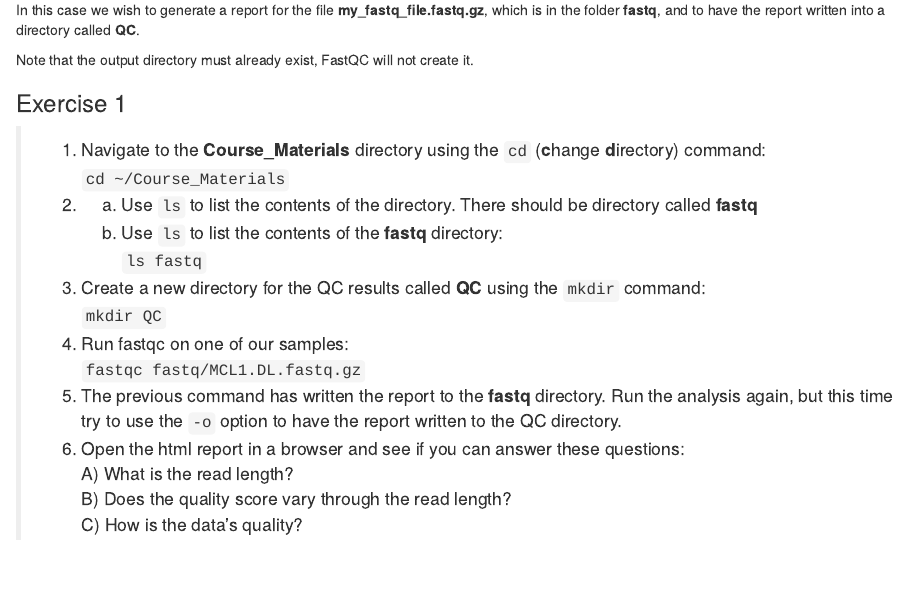
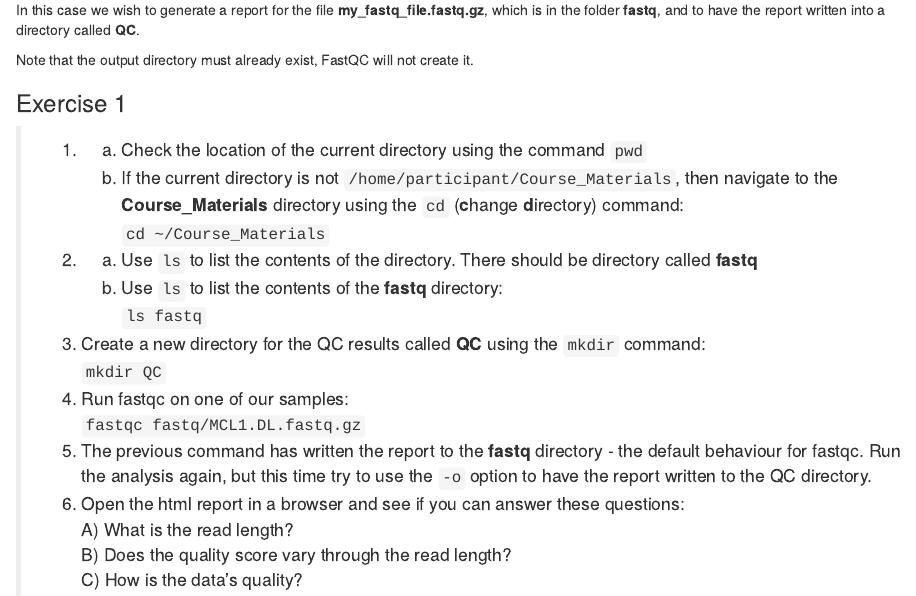
Before and after one commit to bioinformatics-core-shared-training/RNAseq_September_2019, an R Markdown document (Course_Materials/B_FastQC_practical.Rmd): the page in a window 1100 px wide, from 680 px down. The pictures show the output file html/B_FastQC_practical.html that the author committed with the source, opened offline.

Commit message:
Add pwd to exercise

```diff
--- a/Course_Materials/B_FastQC_practical.Rmd
+++ b/Course_Materials/B_FastQC_practical.Rmd
@@ -52,8 +52,12 @@
 
 ### Exercise 1
 
-> 1. Navigate to the **Course_Materials** directory using the `cd` (**c**hange
->    **d**irectory) command:
+> 1.
+>       a) Check the location of the current directory using the command `pwd`
+>       b) If the current directory is not
+>       `/home/participant/Course_Materials`, then navigate to the
+>       **Course_Materials** directory using the `cd` (**c**hange
+>       **d**irectory) command:
 > `cd ~/Course_Materials`
 >
 > 2.
@@ -69,9 +73,9 @@
 > 4. Run fastqc on one of our samples:
 > `fastqc fastq/MCL1.DL.fastq.gz`
 >
-> 5. The previous command has written the report to the **fastq** directory.
->    Run the analysis again, but this time try to use the `-o` option to have
->    the report written to the QC directory.
+> 5. The previous command has written the report to the **fastq** directory -
+>    the default behaviour for fastqc.  Run the analysis again, but this time
+>    try to use the `-o` option to have the report written to the QC directory.
 >
 > 6. Open the html report in a browser and see if you can answer these questions:
 >           A) What is the read length?
```
Also changed, not shown: html/B_FastQC_practical.html.
